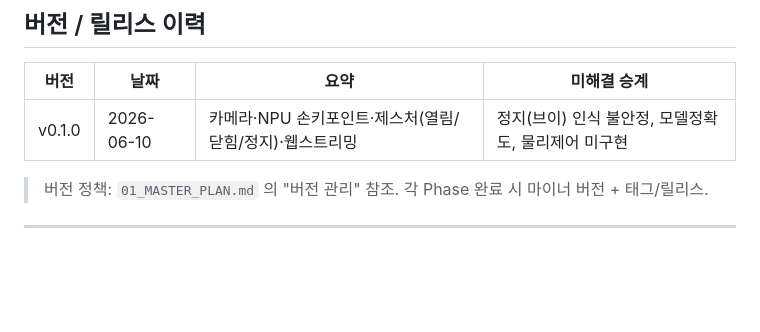
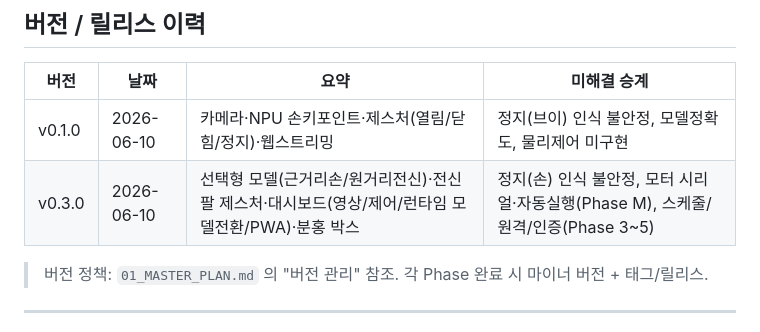
Before and after one commit to kiy0518/ai_curtain_control, a Markdown page: work-plan/00_progress.md, the part around the change. GitHub-like rendering; blank space fills up the shorter version.

Commit message:
progress: record v0.3.0 in version history
Co-Authored-By: Claude Opus 4.8 <noreply@anthropic.com>

```diff
--- a/work-plan/00_progress.md
+++ b/work-plan/00_progress.md
@@ -61,6 +61,7 @@ IMX415 카메라 → RK3576 NPU(손 키포인트) → 제스처 인식 → 커
 | 버전 | 날짜 | 요약 | 미해결 승계 |
 |------|------|------|------------|
 | v0.1.0 | 2026-06-10 | 카메라·NPU 손키포인트·제스처(열림/닫힘/정지)·웹스트리밍 | 정지(브이) 인식 불안정, 모델정확도, 물리제어 미구현 |
+| v0.3.0 | 2026-06-10 | 선택형 모델(근거리손/원거리전신)·전신 팔 제스처·대시보드(영상/제어/런타임 모델전환/PWA)·분홍 박스 | 정지(손) 인식 불안정, 모터 시리얼·자동실행(Phase M), 스케줄/원격/인증(Phase 3~5) |
 
 > 버전 정책: `01_MASTER_PLAN.md` 의 "버전 관리" 참조. 각 Phase 완료 시 마이너 버전 + 태그/릴리스.
 
```
